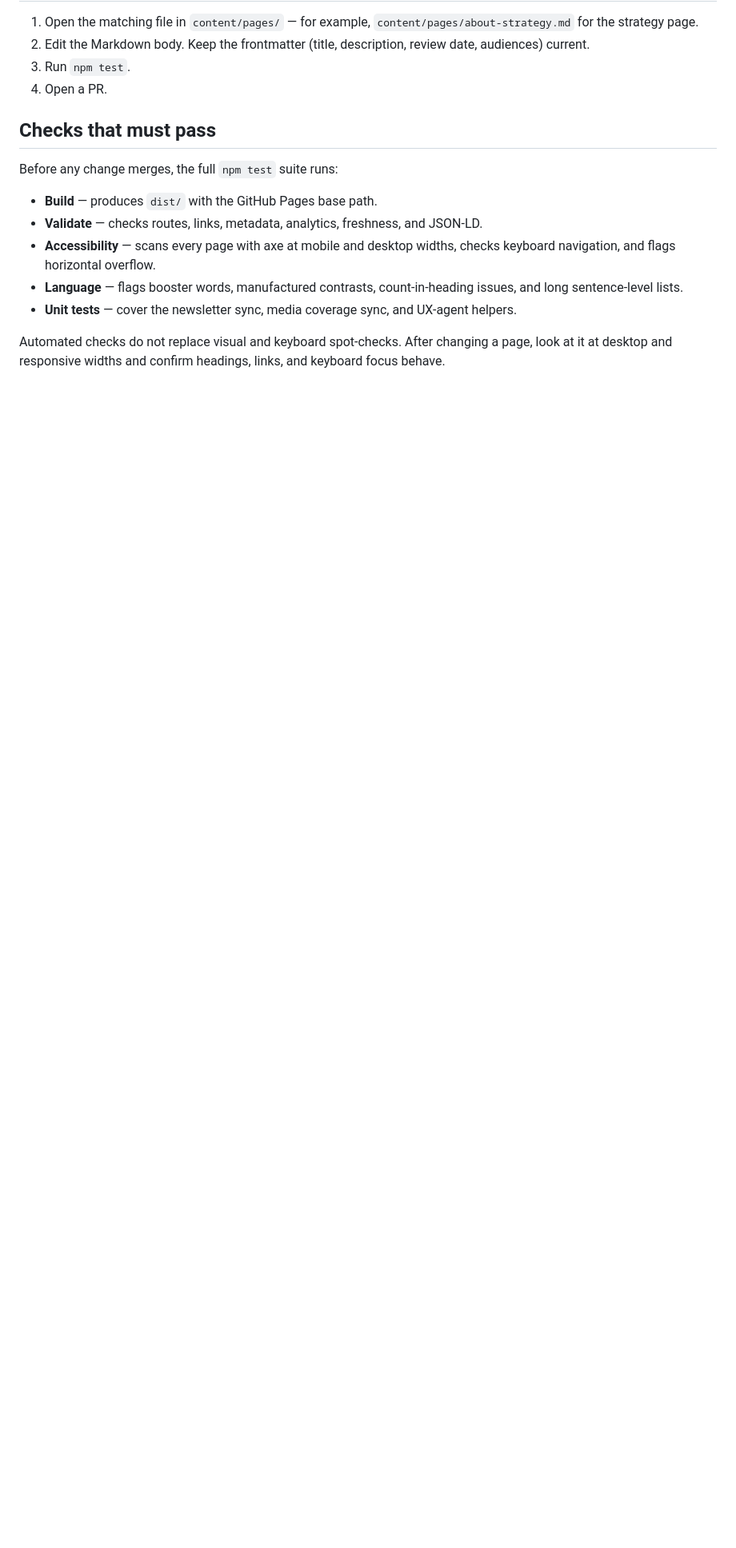
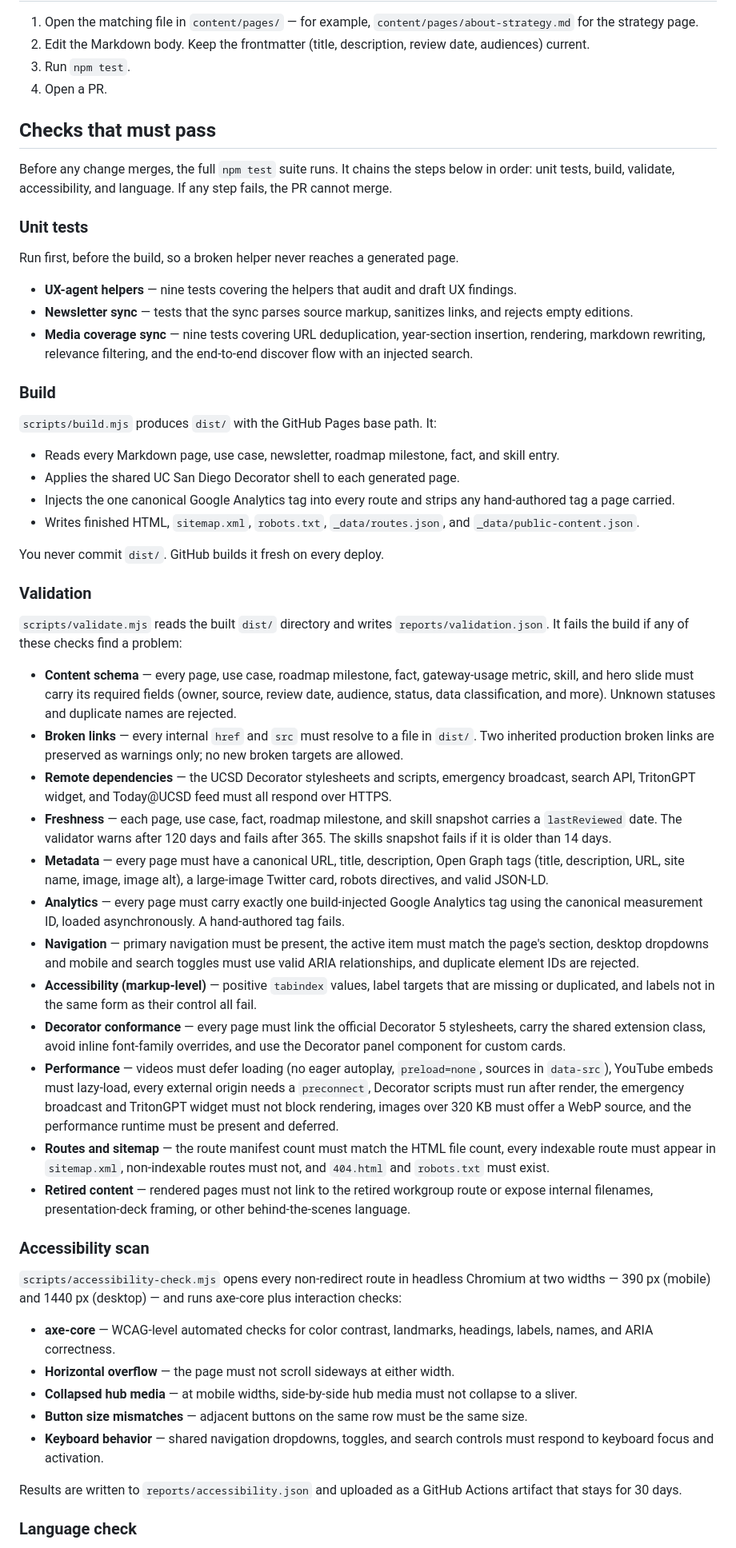
Before and after one commit to bpollak/tritonai-website, a Markdown page: docs/how-updates-and-publishing-work.md, the part around one of its changes. Shown at 80% size. Rendered like a GitHub page; blank space fills up the shorter version.

Commit message:
Expand publishing guide with full detail on every automated check

```diff
--- a/docs/how-updates-and-publishing-work.md
+++ b/docs/how-updates-and-publishing-work.md
@@ -152,12 +152,55 @@ You do not need to edit the homepage or the AI updates page by hand — the buil
 
 ## Checks that must pass
 
-Before any change merges, the full `npm test` suite runs:
+Before any change merges, the full `npm test` suite runs. It chains the steps below in order: unit tests, build, validate, accessibility, and language. If any step fails, the PR cannot merge.
 
-- **Build** — produces `dist/` with the GitHub Pages base path.
-- **Validate** — checks routes, links, metadata, analytics, freshness, and JSON-LD.
-- **Accessibility** — scans every page with axe at mobile and desktop widths, checks keyboard navigation, and flags horizontal overflow.
-- **Language** — flags booster words, manufactured contrasts, count-in-heading issues, and long sentence-level lists.
-- **Unit tests** — cover the newsletter sync, media coverage sync, and UX-agent helpers.
+### Unit tests
 
-Automated checks do not replace visual and keyboard spot-checks. After changing a page, look at it at desktop and responsive widths and confirm headings, links, and keyboard focus behave.
+Run first, before the build, so a broken helper never reaches a generated page.
+
+- **UX-agent helpers** — nine tests covering the helpers that audit and draft UX findings.
+- **Newsletter sync** — tests that the sync parses source markup, sanitizes links, and rejects empty editions.
+- **Media coverage sync** — nine tests covering URL deduplication, year-section insertion, rendering, markdown rewriting, relevance filtering, and the end-to-end discover flow with an injected search.
+
+### Build
+
+`scripts/build.mjs` produces `dist/` with the GitHub Pages base path. It:
+
+- Reads every Markdown page, use case, newsletter, roadmap milestone, fact, and skill entry.
+- Applies the shared UC San Diego Decorator shell to each generated page.
+- Injects the one canonical Google Analytics tag into every route and strips any hand-authored tag a page carried.
+- Writes finished HTML, `sitemap.xml`, `robots.txt`, `_data/routes.json`, and `_data/public-content.json`.
+
+You never commit `dist/`. GitHub builds it fresh on every deploy.
+
+### Validation
+
+`scripts/validate.mjs` reads the built `dist/` directory and writes `reports/validation.json`. It fails the build if any of these checks find a problem:
+
+- **Content schema** — every page, use case, roadmap milestone, fact, gateway-usage metric, skill, and hero slide must carry its required fields (owner, source, review date, audience, status, data classification, and more). Unknown statuses and duplicate names are rejected.
+- **Broken links** — every internal `href` and `src` must resolve to a file in `dist/`. Two inherited production broken links are preserved as warnings only; no new broken targets are allowed.
+- **Remote dependencies** — the UCSD Decorator stylesheets and scripts, emergency broadcast, search API, TritonGPT widget, and Today@UCSD feed must all respond over HTTPS.
+- **Freshness** — each page, use case, fact, roadmap milestone, and skill snapshot carries a `lastReviewed` date. The validator warns after 120 days and fails after 365. The skills snapshot fails if it is older than 14 days.
+- **Metadata** — every page must have a canonical URL, title, description, Open Graph tags (title, description, URL, site name, image, image alt), a large-image Twitter card, robots directives, and valid JSON-LD.
+- **Analytics** — every page must carry exactly one build-injected Google Analytics tag using the canonical measurement ID, loaded asynchronously. A hand-authored tag fails.
+- **Navigation** — primary navigation must be present, the active item must match the page's section, desktop dropdowns and mobile and search toggles must use valid ARIA relationships, and duplicate element IDs are rejected.
+- **Accessibility (markup-level)** — positive `tabindex` values, label targets that are missing or duplicated, and labels not in the same form as their control all fail.
+- **Decorator conformance** — every page must link the official Decorator 5 stylesheets, carry the shared extension class, avoid inline font-family overrides, and use the Decorator panel component for custom cards.
+- **Performance** — videos must defer loading (no eager autoplay, `preload=none`, sources in `data-src`), YouTube embeds must lazy-load, every external origin needs a `preconnect`, Decorator scripts must run after render, the emergency broadcast and TritonGPT widget must not block rendering, images over 320 KB must offer a WebP source, and the performance runtime must be present and deferred.
+- **Routes and sitemap** — the route manifest count must match the HTML file count, every indexable route must appear in `sitemap.xml`, non-indexable routes must not, and `404.html` and `robots.txt` must exist.
+- **Retired content** — rendered pages must not link to the retired workgroup route or expose internal filenames, presentation-deck framing, or other behind-the-scenes language.
+
+### Accessibility scan
+
+`scripts/accessibility-check.mjs` opens every non-redirect route in headless Chromium at two widths — 390 px (mobile) and 1440 px (desktop) — and runs axe-core plus interaction checks:
+
+- **axe-core** — WCAG-level automated checks for color contrast, landmarks, headings, labels, names, and ARIA correctness.
+- **Horizontal overflow** — the page must not scroll sideways at either width.
+- **Collapsed hub media** — at mobile widths, side-by-side hub media must not collapse to a sliver.
+- **Button size mismatches** — adjacent buttons on the same row must be the same size.
+- **Keyboard behavior** — shared navigation dropdowns, toggles, and search controls must respond to keyboard focus and activation.
+
+Results are written to `reports/accessibility.json` and uploaded as a GitHub Actions artifact that stays for 30 days.
+
+### Language check
+
```
Also changed, not shown: other parts of docs/how-updates-and-publishing-work.md (+16 -0 lines).
